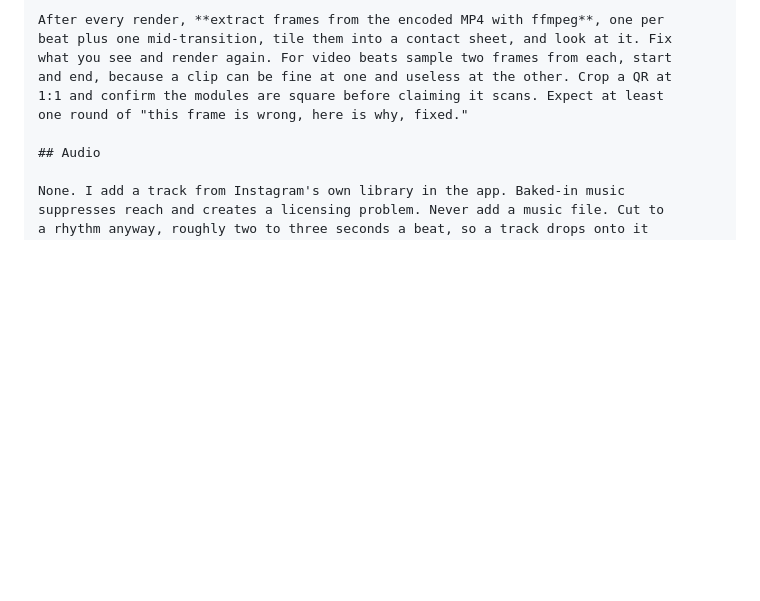
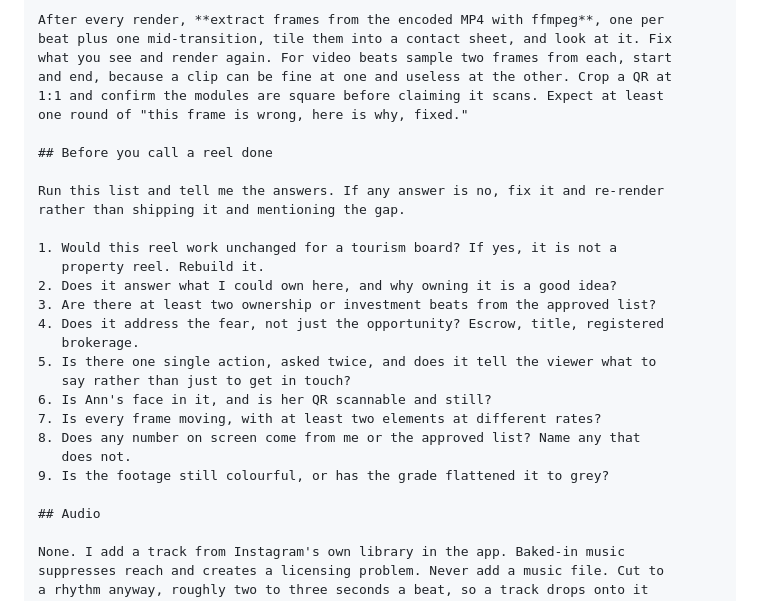
Before and after one commit to dus1han/ann_fernando, a Markdown page: reel/PROMPT-new-project.md, the part around one of its changes. Rendered like a GitHub page; blank space fills up the shorter version.

```diff
--- a/reel/PROMPT-new-project.md
+++ b/reel/PROMPT-new-project.md
@@ -292,6 +331,25 @@ and end, because a clip can be fine at one and useless at the other. Crop a QR a
 1:1 and confirm the modules are square before claiming it scans. Expect at least
 one round of "this frame is wrong, here is why, fixed."
 
+## Before you call a reel done
+
+Run this list and tell me the answers. If any answer is no, fix it and re-render
+rather than shipping it and mentioning the gap.
+
+1. Would this reel work unchanged for a tourism board? If yes, it is not a
+   property reel. Rebuild it.
+2. Does it answer what I could own here, and why owning it is a good idea?
+3. Are there at least two ownership or investment beats from the approved list?
+4. Does it address the fear, not just the opportunity? Escrow, title, registered
+   brokerage.
+5. Is there one single action, asked twice, and does it tell the viewer what to
+   say rather than just to get in touch?
+6. Is Ann's face in it, and is her QR scannable and still?
+7. Is every frame moving, with at least two elements at different rates?
+8. Does any number on screen come from me or the approved list? Name any that
+   does not.
+9. Is the footage still colourful, or has the grade flattened it to grey?
+
 ## Audio
 
 None. I add a track from Instagram's own library in the app. Baked-in music
```
Also changed, not shown: other parts of reel/PROMPT-new-project.md (+45 -6 lines).
